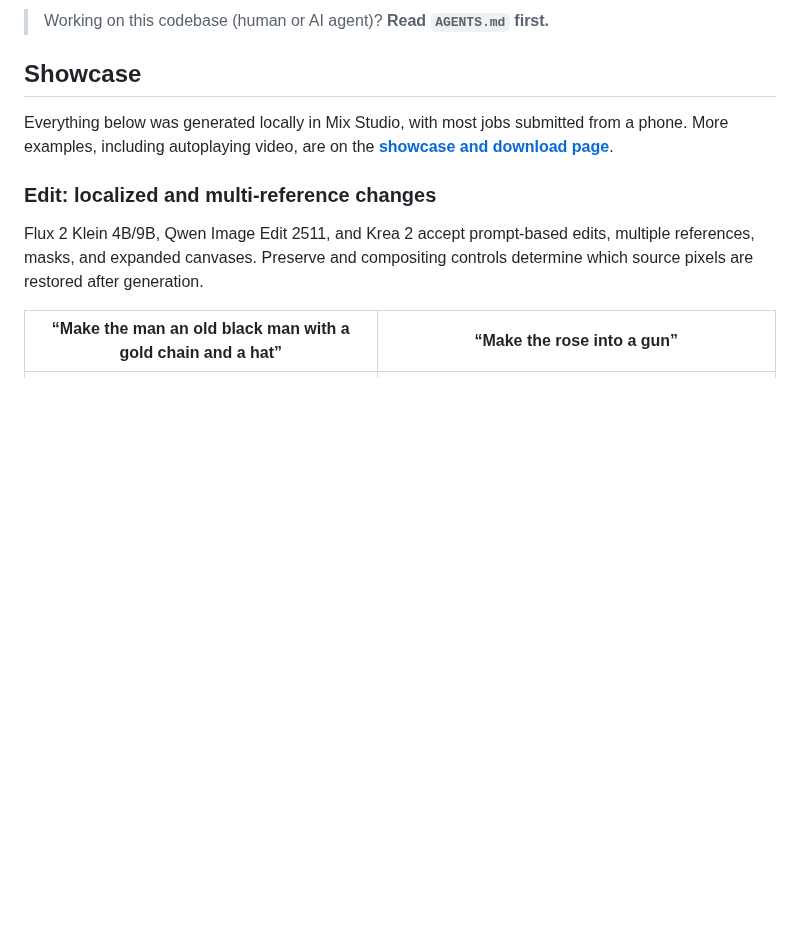
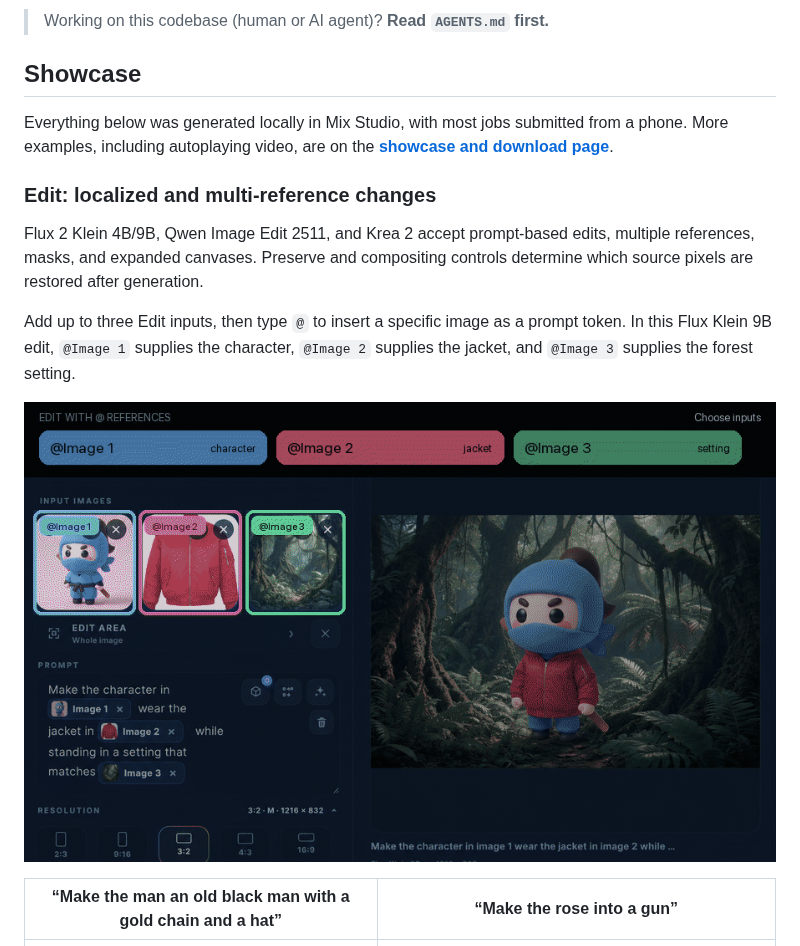
Before and after one commit to BlackMixture/Mix-Studio, a Markdown page: README.md, the part around the change. Rendered like a GitHub page; pictures changed too: docs/download/media/edit-reference-mentions.gif (added); blank space fills up the shorter version.

Commit message:
Showcase @ reference image prompts

```diff
--- a/README.md
+++ b/README.md
@@ -13,6 +13,10 @@ Everything below was generated locally in Mix Studio, with most jobs submitted f
 ### Edit: localized and multi-reference changes
 
 Flux 2 Klein 4B/9B, Qwen Image Edit 2511, and Krea 2 accept prompt-based edits, multiple references, masks, and expanded canvases. Preserve and compositing controls determine which source pixels are restored after generation.
+
+Add up to three Edit inputs, then type `@` to insert a specific image as a prompt token. In this Flux Klein 9B edit, `@Image 1` supplies the character, `@Image 2` supplies the jacket, and `@Image 3` supplies the forest setting.
+
+![Animated Mix Studio edit showing three reference images addressed with @Image prompt tokens and combined into one result](docs/download/media/edit-reference-mentions.gif)
 
 | “Make the man an old black man with a gold chain and a hat” | “Make the rose into a gun” |
 | --- | --- |
```
Also changed, not shown: 3 other files.
